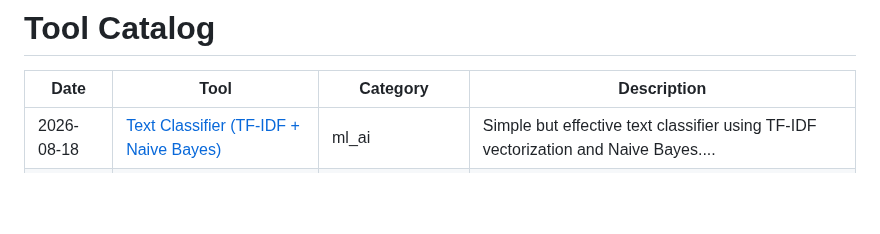
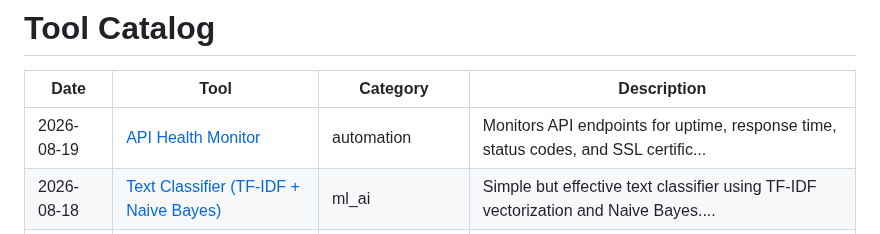
Before and after one commit to Vikrant892/security-toolkit, a Markdown page: CATALOG.md, the part around the change. Rendered like a GitHub page; blank space fills up the shorter version.

```diff
--- a/CATALOG.md
+++ b/CATALOG.md
@@ -2,6 +2,7 @@
 
 | Date | Tool | Category | Description |
 |------|------|----------|-------------|
+| 2026-08-19 | [API Health Monitor](tools/automation/api_health_monitor) | automation | Monitors API endpoints for uptime, response time, status codes, and SSL certific... |
 | 2026-08-18 | [Text Classifier (TF-IDF + Naive Bayes)](tools/ml_ai/text_classifier) | ml_ai | Simple but effective text classifier using TF-IDF vectorization and Naive Bayes.... |
 | 2026-08-17 | [Statistical Anomaly Detector](tools/ml_ai/anomaly_detector_ml) | ml_ai | Detects anomalies in numerical data using Z-score, IQR, and Isolation Forest met... |
 | 2026-08-16 | [JSON ETL Transformer](tools/data_engineering/json_etl_transformer) | data_engineering | Extract, transform, and load JSON data with flattening, type coercion, field map... |
```
Also changed, not shown: logs/2026-08.md (+1 -0 lines), 1 other file.
